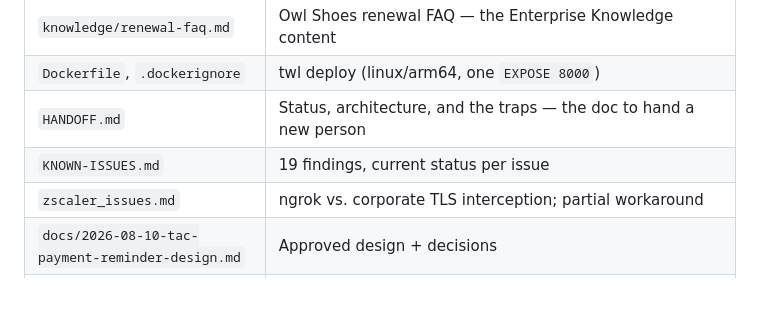
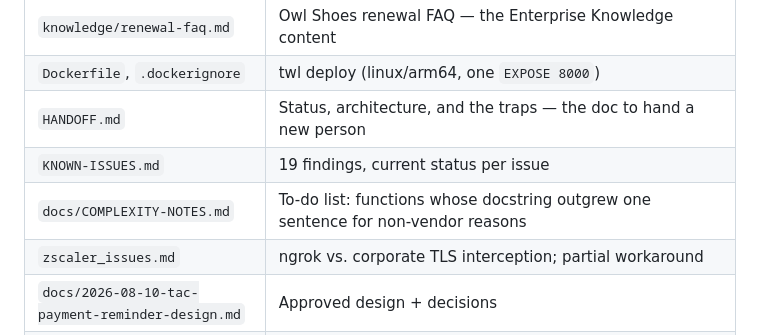
Before and after one commit to twilio-demos/dtolb-gd-poc, a Markdown page: CLAUDE.md, the part around the change. Rendered like a GitHub page; blank space fills up the shorter version.

Commit message:
List COMPLEXITY-NOTES.md in the layout table

```diff
--- a/CLAUDE.md
+++ b/CLAUDE.md
@@ -62,6 +62,7 @@ hypothetical.
 | `Dockerfile`, `.dockerignore` | twl deploy (linux/arm64, one `EXPOSE 8000`) |
 | `HANDOFF.md` | Status, architecture, and the traps — the doc to hand a new person |
 | `KNOWN-ISSUES.md` | 19 findings, current status per issue |
+| `docs/COMPLEXITY-NOTES.md` | To-do list: functions whose docstring outgrew one sentence for non-vendor reasons |
 | `zscaler_issues.md` | ngrok vs. corporate TLS interception; partial workaround |
 | `docs/2026-08-10-tac-payment-reminder-design.md` | Approved design + decisions |
 | `README.md` | Setup walkthrough (provisioning, Vertex/ADC, ngrok; the twl box flagged as author-only) |
```
